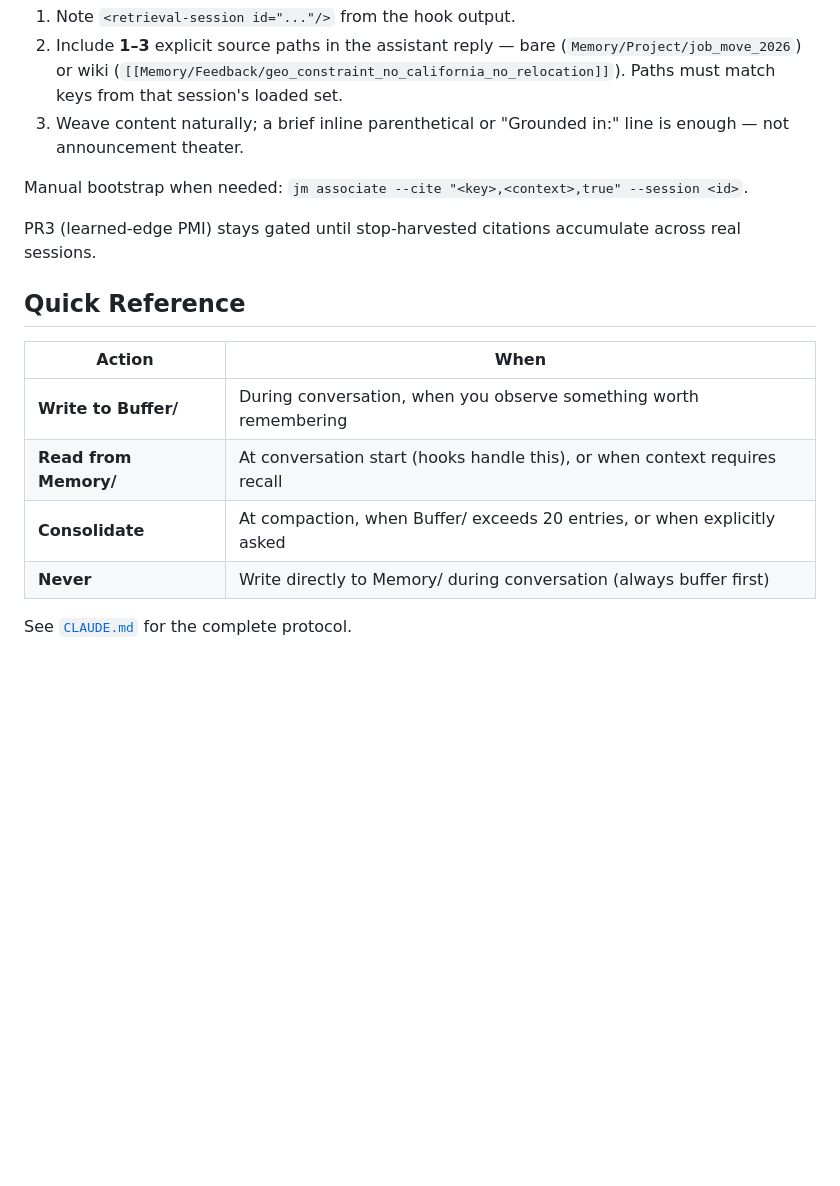
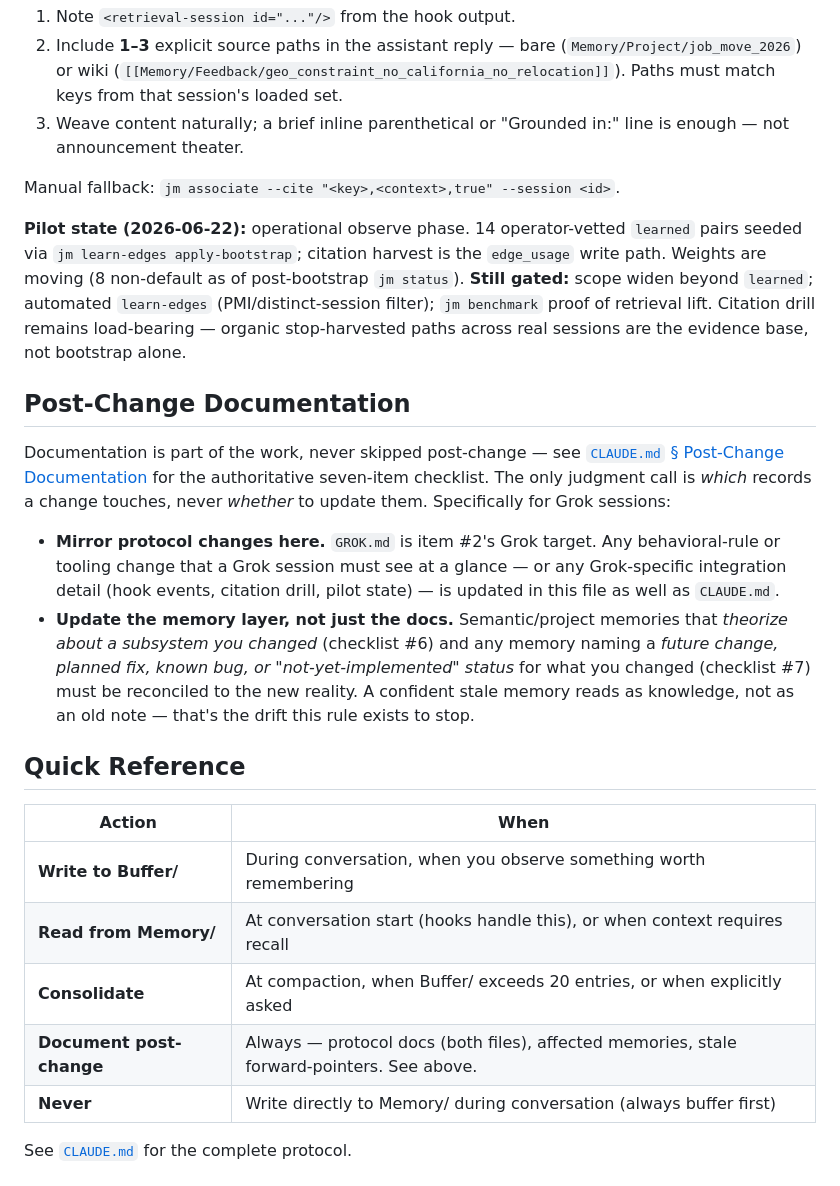
Before and after one commit to C2xorC4/LittleJohnnyMnemonic, a Markdown page: GROK.md, the part around the change. Drawn GitHub-style; blank space fills up the shorter version.

Commit message:
Post-Change Documentation: never-skip rule + memory-layer reconciliation
Expand the Post-Change Documentation checklist from five items to seven
and flip the framing from "use judgment whether to document" to
"documentation is never skipped; judgment is only which records a change
touches." Closes a protocol gap surfaced three times in one session: the
EXECUTIVE_SUMMARY stays current while the semantic memories that theorize
about a subsystem rot behind the code, and a confident stale memory reads
as knowledge rather than an out-of-date note.

- CLAUDE.md: new item #6 (subsystem-theorizing memories must be
  reconciled) and #7 (forward-reference reconciliation — "not yet
  implemented" / open / pending claims for what you changed get closed
  when that future arrives); item #2 broadened to both CLAUDE.md and
  GROK.md; failure-mode + scope text updated
- GROK.md: add a Post-Change Documentation pointer (Grok entry point
  mirrors the rule) and a Quick Reference row; also syncs the
  adaptive-edge pilot state block to the 2026-06-22 observe phase

Co-Authored-By: Claude Opus 4.8 (1M context) <noreply@anthropic.com>

```diff
--- a/GROK.md
+++ b/GROK.md
@@ -52,9 +52,33 @@ On substantive turns where hook-loaded memories informed the response:
 2. Include **1–3** explicit source paths in the assistant reply — bare (`Memory/Project/job_move_2026`) or wiki (`[[Memory/Feedback/geo_constraint_no_california_no_relocation]]`). Paths must match keys from that session's loaded set.
 3. Weave content naturally; a brief inline parenthetical or "Grounded in:" line is enough — not announcement theater.
 
-Manual bootstrap when needed: `jm associate --cite "<key>,<context>,true" --session <id>`.
+Manual fallback: `jm associate --cite "<key>,<context>,true" --session <id>`.
 
-PR3 (learned-edge PMI) stays gated until stop-harvested citations accumulate across real sessions.
+**Pilot state (2026-06-22):** operational observe phase. 14 operator-vetted
+`learned` pairs seeded via `jm learn-edges apply-bootstrap`; citation harvest
+is the `edge_usage` write path. Weights are moving (8 non-default as of
+post-bootstrap `jm status`). **Still gated:** scope widen beyond `learned`;
+automated `learn-edges` (PMI/distinct-session filter); `jm benchmark` proof of
+retrieval lift. Citation drill remains load-bearing — organic stop-harvested
+paths across real sessions are the evidence base, not bootstrap alone.
+
+## Post-Change Documentation
+
+Documentation is part of the work, never skipped post-change — see
+[`CLAUDE.md` § Post-Change Documentation](CLAUDE.md) for the authoritative
+seven-item checklist. The only judgment call is *which* records a change
+touches, never *whether* to update them. Specifically for Grok sessions:
+
+- **Mirror protocol changes here.** `GROK.md` is item #2's Grok target. Any
+  behavioral-rule or tooling change that a Grok session must see at a glance —
+  or any Grok-specific integration detail (hook events, citation drill, pilot
+  state) — is updated in this file as well as `CLAUDE.md`.
+- **Update the memory layer, not just the docs.** Semantic/project memories
+  that *theorize about a subsystem you changed* (checklist #6) and any memory
+  naming a *future change, planned fix, known bug, or "not-yet-implemented"
+  status* for what you changed (checklist #7) must be reconciled to the new
+  reality. A confident stale memory reads as knowledge, not as an old note —
+  that's the drift this rule exists to stop.
 
 ## Quick Reference
 
@@ -63,6 +87,7 @@ PR3 (learned-edge PMI) stays gated until stop-harvested citations accumulate acr
 | **Write to Buffer/** | During conversation, when you observe something worth remembering |
 | **Read from Memory/** | At conversation start (hooks handle this), or when context requires recall |
 | **Consolidate** | At compaction, when Buffer/ exceeds 20 entries, or when explicitly asked |
+| **Document post-change** | Always — protocol docs (both files), affected memories, stale forward-pointers. See above. |
 | **Never** | Write directly to Memory/ during conversation (always buffer first) |
 
 See [`CLAUDE.md`](CLAUDE.md) for the complete protocol.
```
Also changed, not shown: CLAUDE.md (+9 -3 lines).
